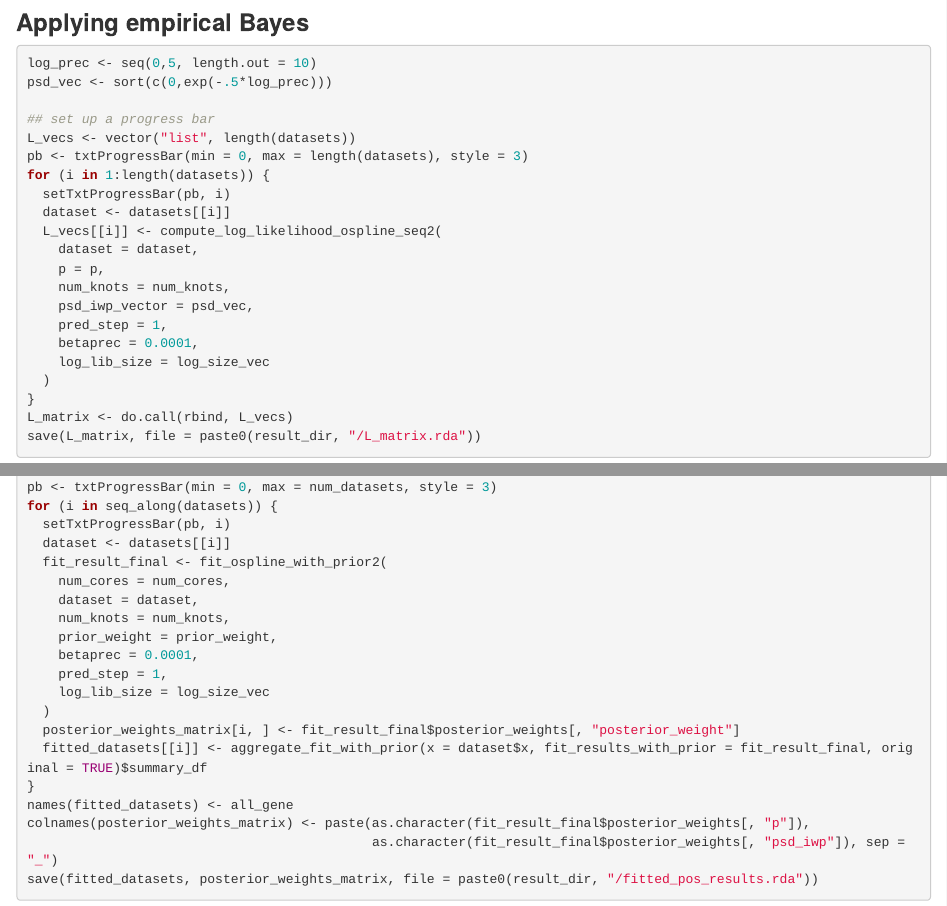
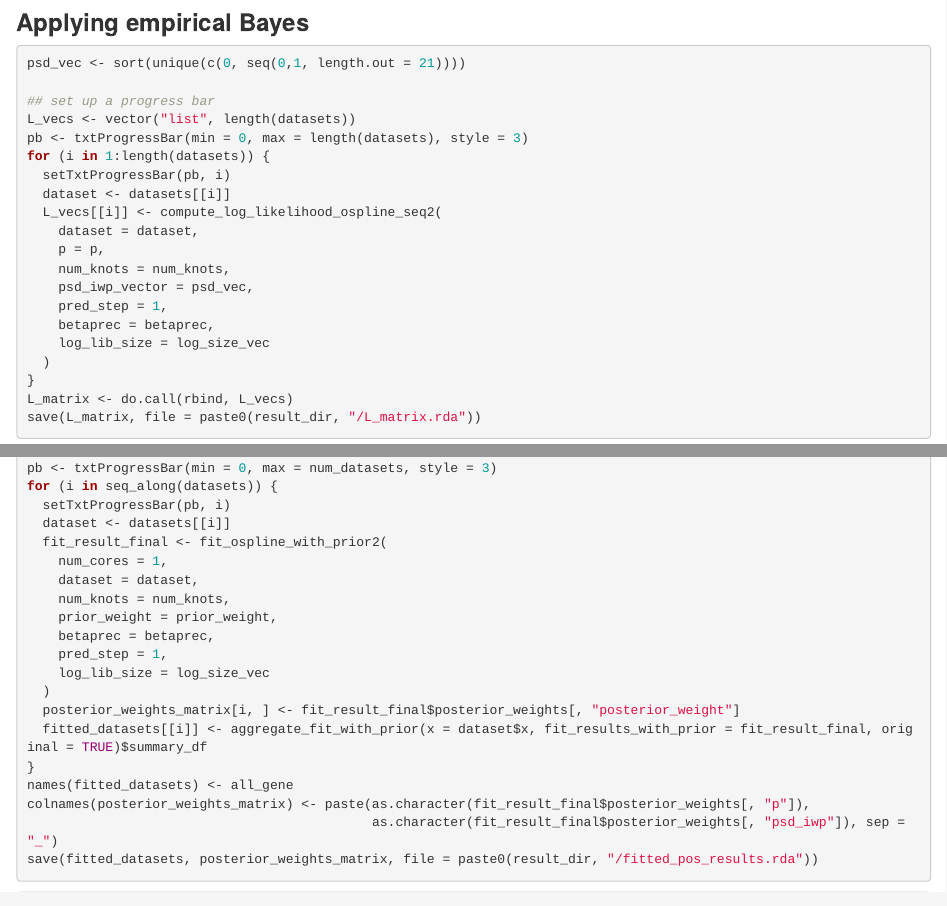
Before and after one commit to AgueroZZ/FASHresultsummary, an R Markdown document (analysis/expression.Rmd): the page in a window 1100 px wide, from 1530 px down, and a second part further down, joined at a grey line. Rendered offline with R 4.5, knitr and Pandoc, with nearby package versions; drawn as R Markdown's standard HTML page in place of the format the file asks for; some code elsewhere in the file could not run offline.

Commit message:
wflow_publish("analysis/expression.Rmd")

````diff
--- a/analysis/expression.Rmd
+++ b/analysis/expression.Rmd
@@ -95,8 +96,7 @@ log_size_vec <- log(size_vec)
 ### **Applying empirical Bayes**
 
 ```{r eval = FALSE}
-log_prec <- seq(0,5, length.out = 10)
-psd_vec <- sort(c(0,exp(-.5*log_prec)))
+psd_vec <- sort(unique(c(0, seq(0,1, length.out = 21))))
 
 ## set up a progress bar
 L_vecs <- vector("list", length(datasets))
@@ -110,7 +110,7 @@ for (i in 1:length(datasets)) {
     num_knots = num_knots,
     psd_iwp_vector = psd_vec,
     pred_step = 1,
-    betaprec = 0.0001,
+    betaprec = betaprec,
     log_lib_size = log_size_vec
   )
 }
@@ -148,11 +147,11 @@ for (i in seq_along(datasets)) {
   setTxtProgressBar(pb, i)
   dataset <- datasets[[i]]
   fit_result_final <- fit_ospline_with_prior2(
-    num_cores = num_cores,
+    num_cores = 1,
     dataset = dataset,
     num_knots = num_knots,
     prior_weight = prior_weight,
-    betaprec = 0.0001,
+    betaprec = betaprec,
     pred_step = 1,
     log_lib_size = log_size_vec
   )
````
Also changed, not shown: analysis/expression.Rmd (6 more changed lines).
